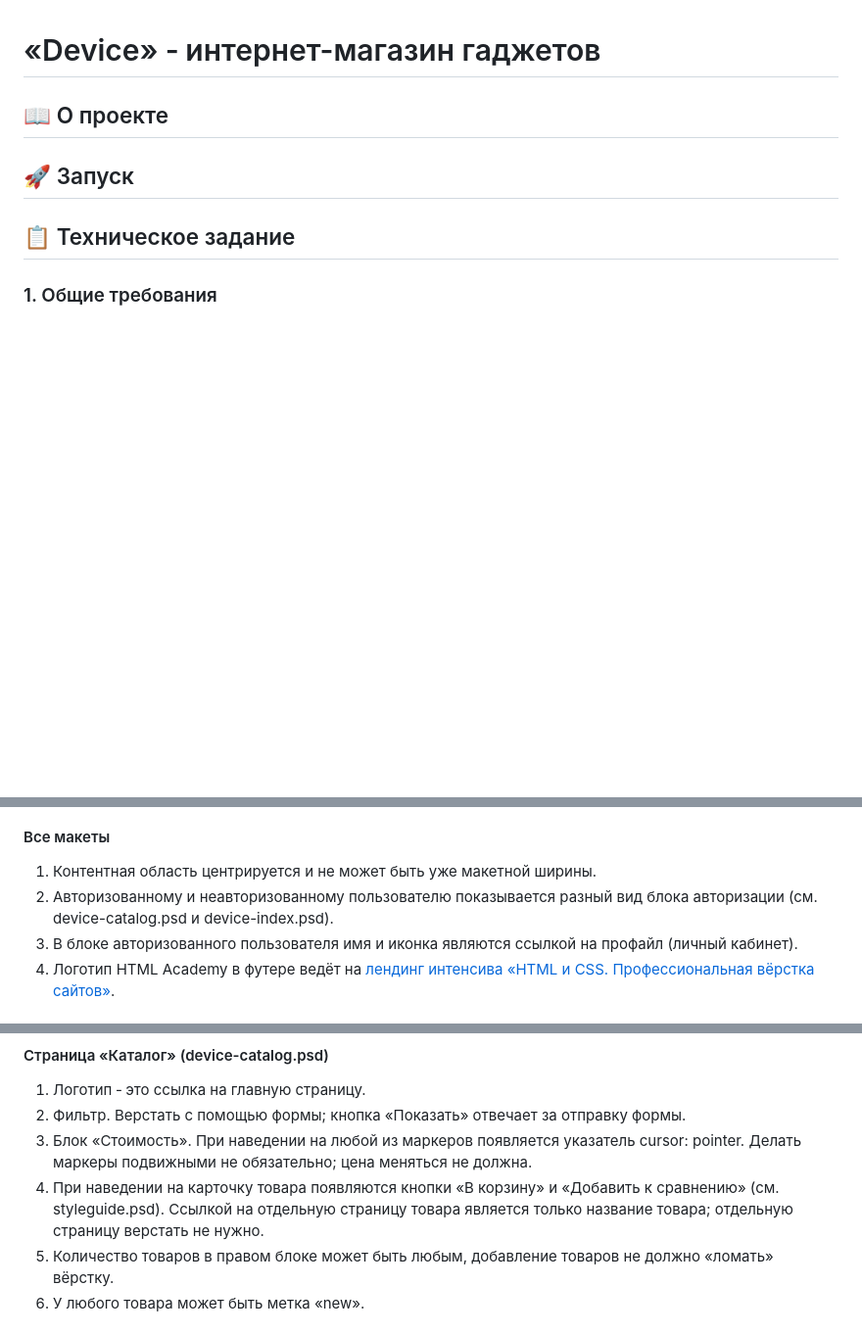
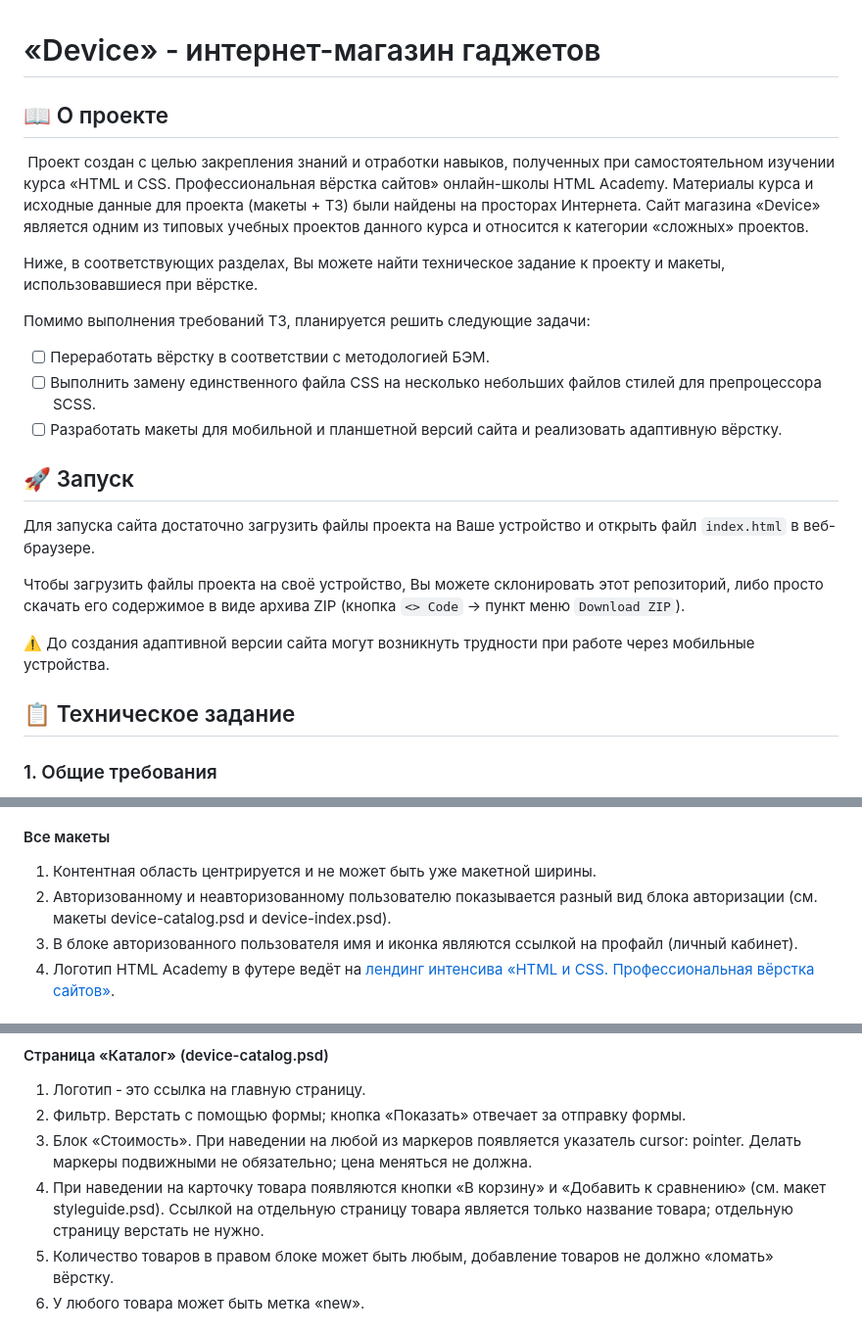
Before and after one commit to GeorgeKazanchev/Device, a Markdown page: README.md, 3 parts joined by grey strips. Shown: that part at 98% size. GitHub-like rendering; blank space fills up the shorter version.

Commit message:
Доработана документация к проекту

```diff
--- a/README.md
+++ b/README.md
@@ -1,10 +1,21 @@
 # &laquo;Device&raquo; &dash; интернет-магазин гаджетов
 
 ## :book: О проекте
+&nbsp;Проект создан с целью закрепления знаний и отработки навыков, полученных при самостоятельном изучении курса &laquo;HTML и CSS. Профессиональная вёрстка сайтов&raquo; онлайн-школы HTML Academy. Материалы курса и исходные данные для проекта (макеты + ТЗ) были найдены на просторах Интернета. Сайт магазина &laquo;Device&raquo; является одним из типовых учебных проектов данного курса и относится к категории &laquo;сложных&raquo; проектов.
 
+Ниже, в соответствующих разделах, Вы можете найти техническое задание к проекту и макеты, использовавшиеся при вёрстке.
+
+Помимо выполнения требований ТЗ, планируется решить следующие задачи:
+- [ ] Переработать вёрстку в соответствии с методологией БЭМ.
+- [ ] Выполнить замену единственного файла CSS на несколько небольших файлов стилей для препроцессора SCSS.
+- [ ] Разработать макеты для мобильной и планшетной версий сайта и реализовать адаптивную вёрстку.
 
 ## :rocket: Запуск
+Для запуска сайта достаточно загрузить файлы проекта на Ваше устройство и открыть файл `index.html` в веб-браузере.
 
+Чтобы загрузить файлы проекта на своё устройство, Вы можете склонировать этот репозиторий, либо просто скачать его содержимое в виде архива ZIP (кнопка `<> Code` &#8594; пункт меню `Download ZIP`).
+
+:warning: До создания адаптивной версии сайта могут возникнуть трудности при работе через мобильные устройства.
 
 ## :clipboard: Техническое задание
 
@@ -23,7 +34,7 @@
 #### Все макеты
 
 1. Контентная область центрируется и не может быть уже макетной ширины.
-2. Авторизованному и неавторизованному пользователю показывается разный вид блока авторизации (см. device-catalog.psd и device-index.psd).
+2. Авторизованному и неавторизованному пользователю показывается разный вид блока авторизации (см. макеты device-catalog.psd и device-index.psd).
 3. В блоке авторизованного пользователя имя и иконка являются ссылкой на профайл (личный кабинет).
 4. Логотип HTML Academy в футере ведёт на [лендинг интенсива &laquo;HTML и CSS. Профессиональная вёрстка сайтов&raquo;](https://htmlacademy.ru/intensive/htmlcss).
 
@@ -40,7 +51,7 @@
 1. Логотип &dash; это ссылка на главную страницу.
 2. Фильтр. Верстать с помощью формы; кнопка &laquo;Показать&raquo; отвечает за отправку формы.
 3. Блок &laquo;Стоимость&raquo;. При наведении на любой из маркеров появляется указатель cursor: pointer. Делать маркеры подвижными не обязательно; цена меняться не должна.
-4. При наведении на карточку товара появляются кнопки &laquo;В корзину&raquo; и &laquo;Добавить к сравнению&raquo; (см. styleguide.psd). Ссылкой на отдельную страницу товара является только название товара; отдельную страницу верстать не нужно.
+4. При наведении на карточку товара появляются кнопки &laquo;В корзину&raquo; и &laquo;Добавить к сравнению&raquo; (см. макет styleguide.psd). Ссылкой на отдельную страницу товара является только название товара; отдельную страницу верстать не нужно.
 5. Количество товаров в правом блоке может быть любым, добавление товаров не должно &laquo;ломать&raquo; вёрстку.
 6. У любого товара может быть метка &laquo;new&raquo;.
 
```
Also changed, not shown: other parts of README.md (+8 -1 lines).
